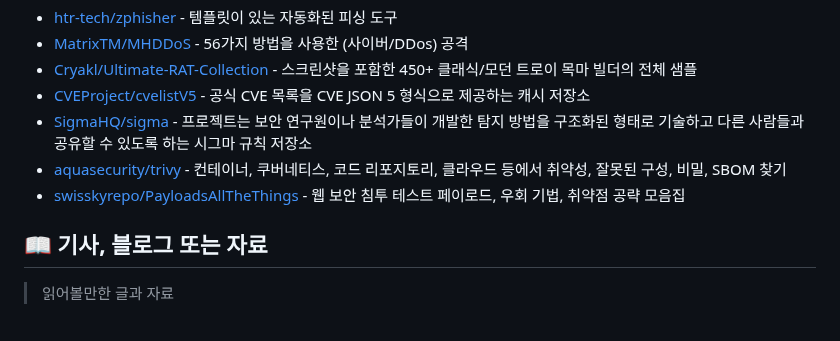
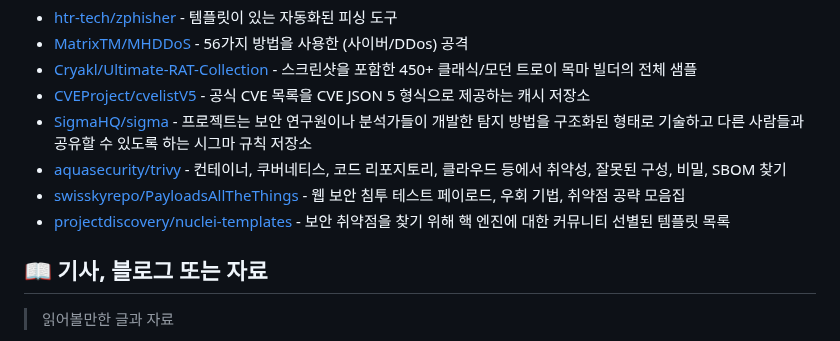
Before and after one commit to joongi007/awesome-shelf, a Markdown page: README.md, the part around the change. Rendered like a GitHub page.

Commit message:
추가 - projectdiscovery/nuclei-templates

```diff
--- a/README.md
+++ b/README.md
@@ -253,6 +253,7 @@
 - [SigmaHQ/sigma](https://github.com/SigmaHQ/sigma) - 프로젝트는 보안 연구원이나 분석가들이 개발한 탐지 방법을 구조화된 형태로 기술하고 다른 사람들과 공유할 수 있도록 하는 시그마 규칙 저장소
 - [aquasecurity/trivy](https://github.com/aquasecurity/trivy) - 컨테이너, 쿠버네티스, 코드 리포지토리, 클라우드 등에서 취약성, 잘못된 구성, 비밀, SBOM 찾기
 - [swisskyrepo/PayloadsAllTheThings](https://github.com/swisskyrepo/PayloadsAllTheThings) - 웹 보안 침투 테스트 페이로드, 우회 기법, 취약점 공략 모음집
+- [projectdiscovery/nuclei-templates](https://github.com/projectdiscovery/nuclei-templates) - 보안 취약점을 찾기 위해 핵 엔진에 대한 커뮤니티 선별된 템플릿 목록
 
 
 ## 📖 기사, 블로그 또는 자료
```
